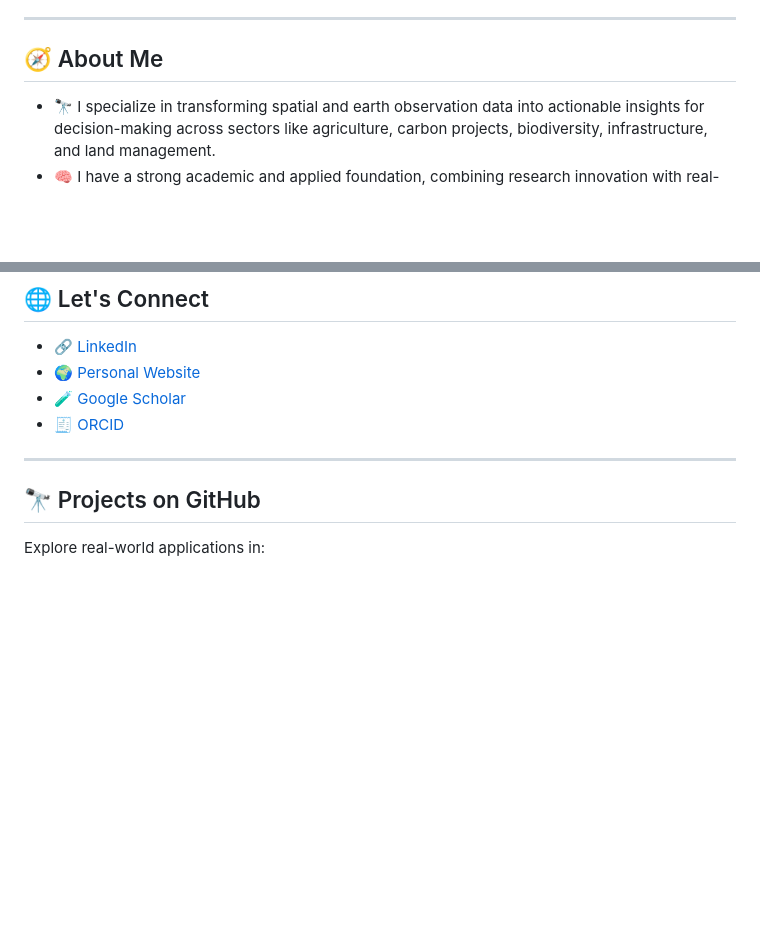
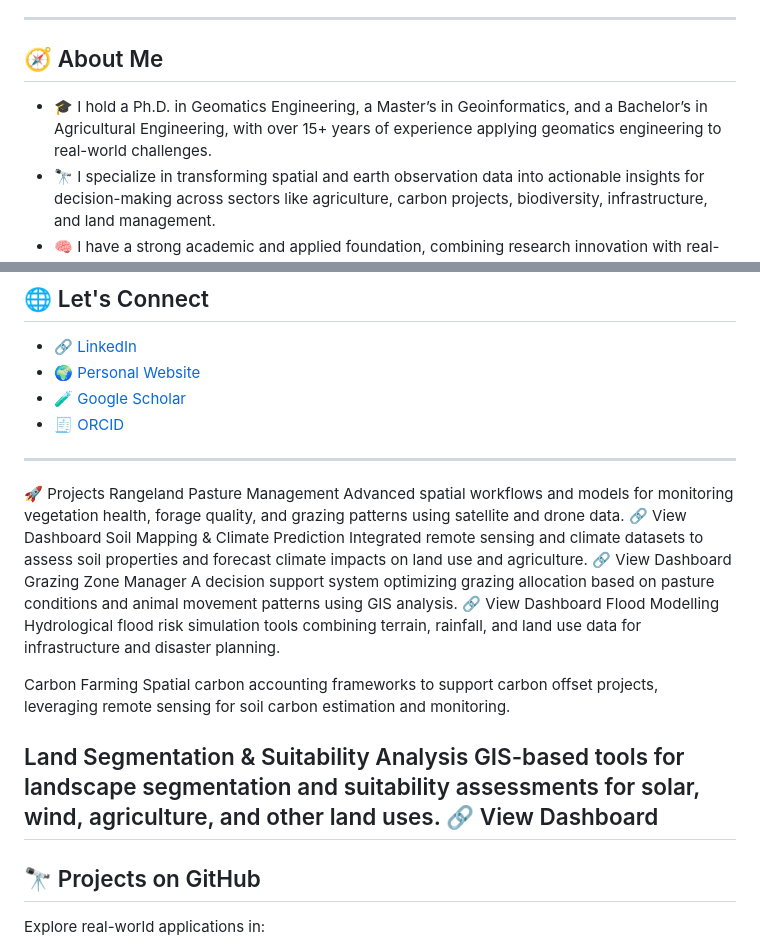
Before and after one commit to EngrDrFaheemiqbal/Rangeland, a Markdown page: README.md, 2 parts joined by grey strips. Drawn GitHub-style; blank space fills up the shorter version.

```diff
--- a/README.md
+++ b/README.md
@@ -8,6 +8,7 @@ I am a passionate and highly experienced Geomatics Engineer with 15+ years of ex
 
 ## 🧭 About Me
 
+- 🎓 I hold a Ph.D. in Geomatics Engineering, a Master’s in Geoinformatics, and a Bachelor’s in Agricultural Engineering, with over 15+ years of experience applying geomatics engineering to real-world challenges.
 - 🔭 I specialize in transforming spatial and earth observation data into actionable insights for decision-making across sectors like agriculture, carbon projects, biodiversity, infrastructure, and land management.
 - 🧠 I have a strong academic and applied foundation, combining research innovation with real-world delivery in large-scale projects.
 - 🚀 My expertise lies in designing scalable geospatial workflows using cloud platforms, remote sensing models, and automation tools.
@@ -60,6 +61,26 @@ My research spans UAV and satellite data fusion, time-series analytics, and adva
 - 🧾 [ORCID](https://orcid.org/0000-0003-3034-5707)
 
 ---
+🚀 Projects
+Rangeland Pasture Management
+Advanced spatial workflows and models for monitoring vegetation health, forage quality, and grazing patterns using satellite and drone data.
+🔗 View Dashboard
+Soil Mapping & Climate Prediction
+Integrated remote sensing and climate datasets to assess soil properties and forecast climate impacts on land use and agriculture.
+🔗 View Dashboard
+Grazing Zone Manager
+A decision support system optimizing grazing allocation based on pasture conditions and animal movement patterns using GIS analysis.
+🔗 View Dashboard
+Flood Modelling
+Hydrological flood risk simulation tools combining terrain, rainfall, and land use data for infrastructure and disaster planning.
+
+Carbon Farming
+Spatial carbon accounting frameworks to support carbon offset projects, leveraging remote sensing for soil carbon estimation and monitoring.
+
+Land Segmentation & Suitability Analysis
+GIS-based tools for landscape segmentation and suitability assessments for solar, wind, agriculture, and other land uses.
+🔗 View Dashboard
+---
 
 ## 🔭 Projects on GitHub
 
```
